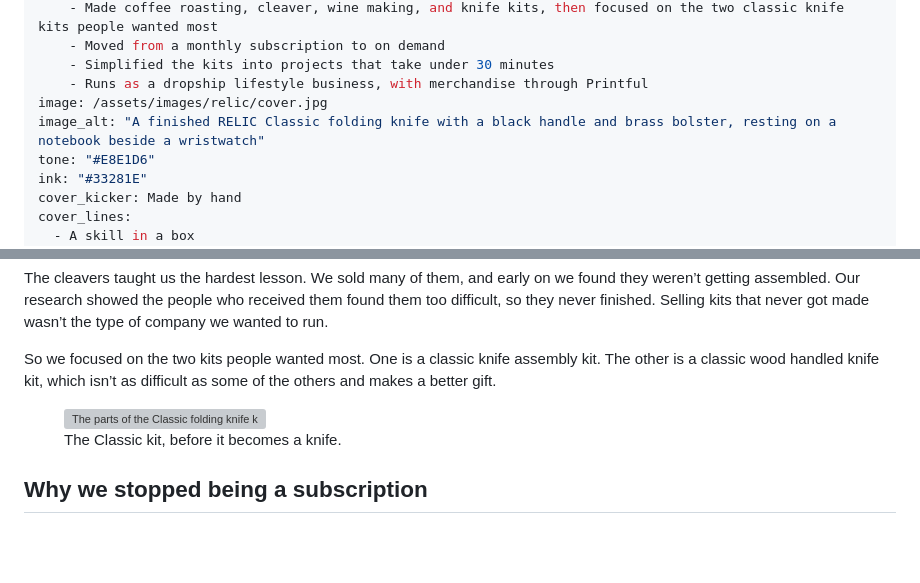
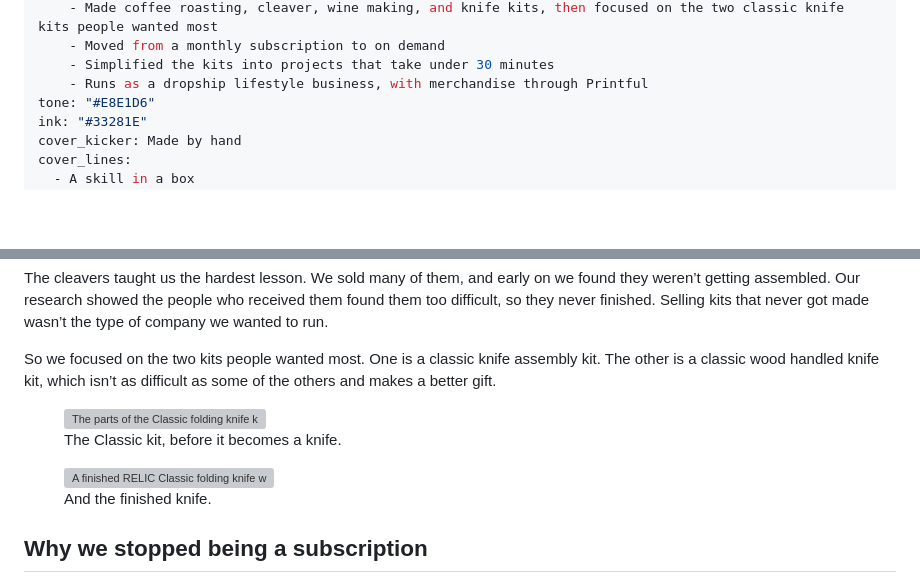
Before and after one commit to rantbot/portfolio, a Markdown page: src/leading/diy-kits-and-who-does-the-work.md, 2 parts joined by grey strips. Rendered like a GitHub page; blank space fills up the shorter version; grey boxes are pictures that could not be loaded.

Commit message:
remove thumbnail images

```diff
--- a/src/leading/diy-kits-and-who-does-the-work.md
+++ b/src/leading/diy-kits-and-who-does-the-work.md
@@ -16,8 +16,6 @@ case_study:
     - Moved from a monthly subscription to on demand
     - Simplified the kits into projects that take under 30 minutes
     - Runs as a dropship lifestyle business, with merchandise through Printful
-image: /assets/images/relic/cover.jpg
-image_alt: "A finished RELIC Classic folding knife with a black handle and brass bolster, resting on a notebook beside a wristwatch"
 tone: "#E8E1D6"
 ink: "#33281E"
 cover_kicker: Made by hand
@@ -70,6 +68,11 @@ So we focused on the two kits people wanted most. One is a classic knife assembl
   <figcaption>The Classic kit, before it becomes a knife.</figcaption>
 </figure>
 
+<figure>
+  <img src="/assets/images/relic/cover.jpg" alt="A finished RELIC Classic folding knife with a dark handle and brass bolster, resting on a notebook beside a wristwatch" width="1600" height="1067" loading="lazy" decoding="async">
+  <figcaption>And the finished knife.</figcaption>
+</figure>
+
 ## Why we stopped being a subscription
 
 RELIC began as a monthly subscription box. The knife kits are why it didn't stay one. If nobody could finish the first box in three months, another box every month only made the pile bigger. We moved to on demand, so people buy a kit when they want one.
```
Also changed, not shown: CLAUDE.md (+1 -0 lines).
